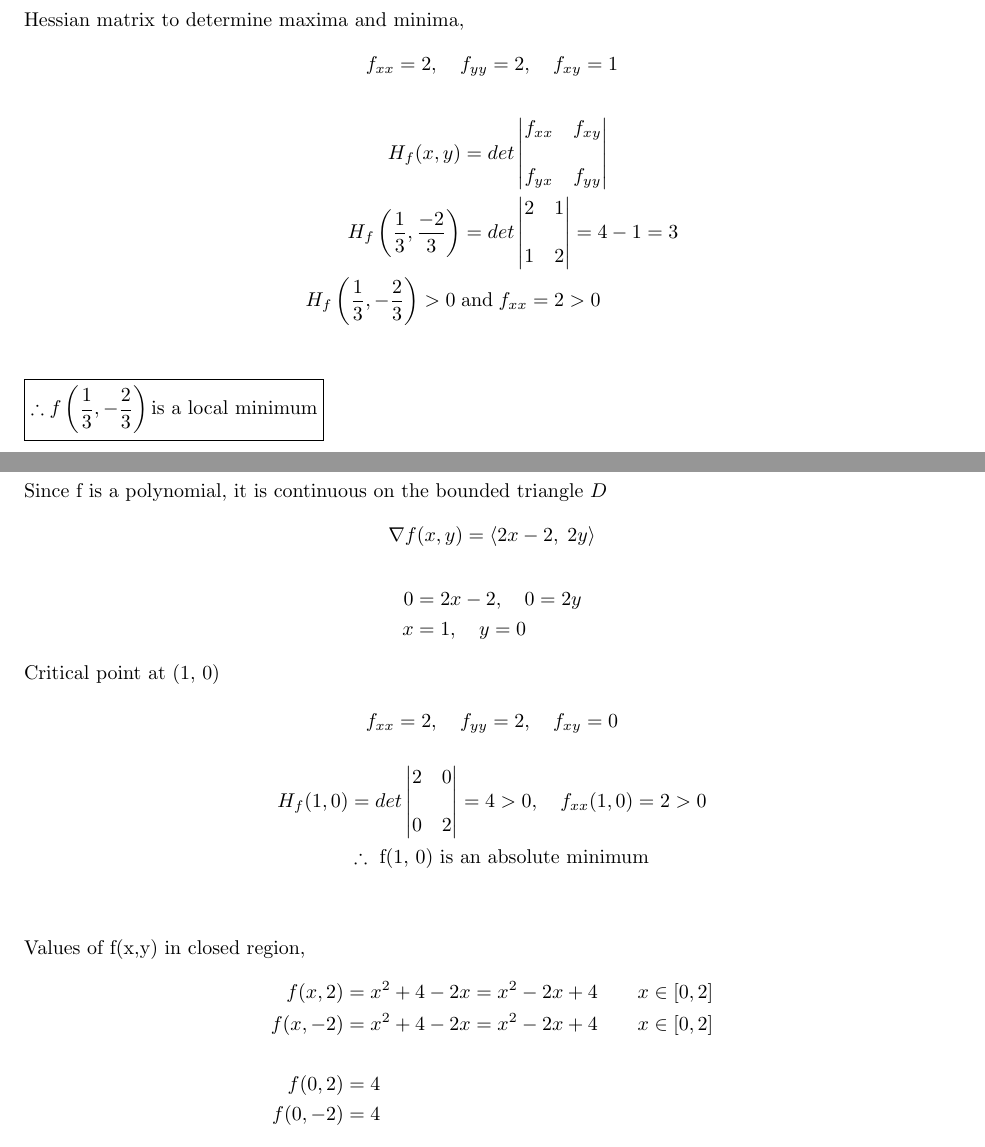
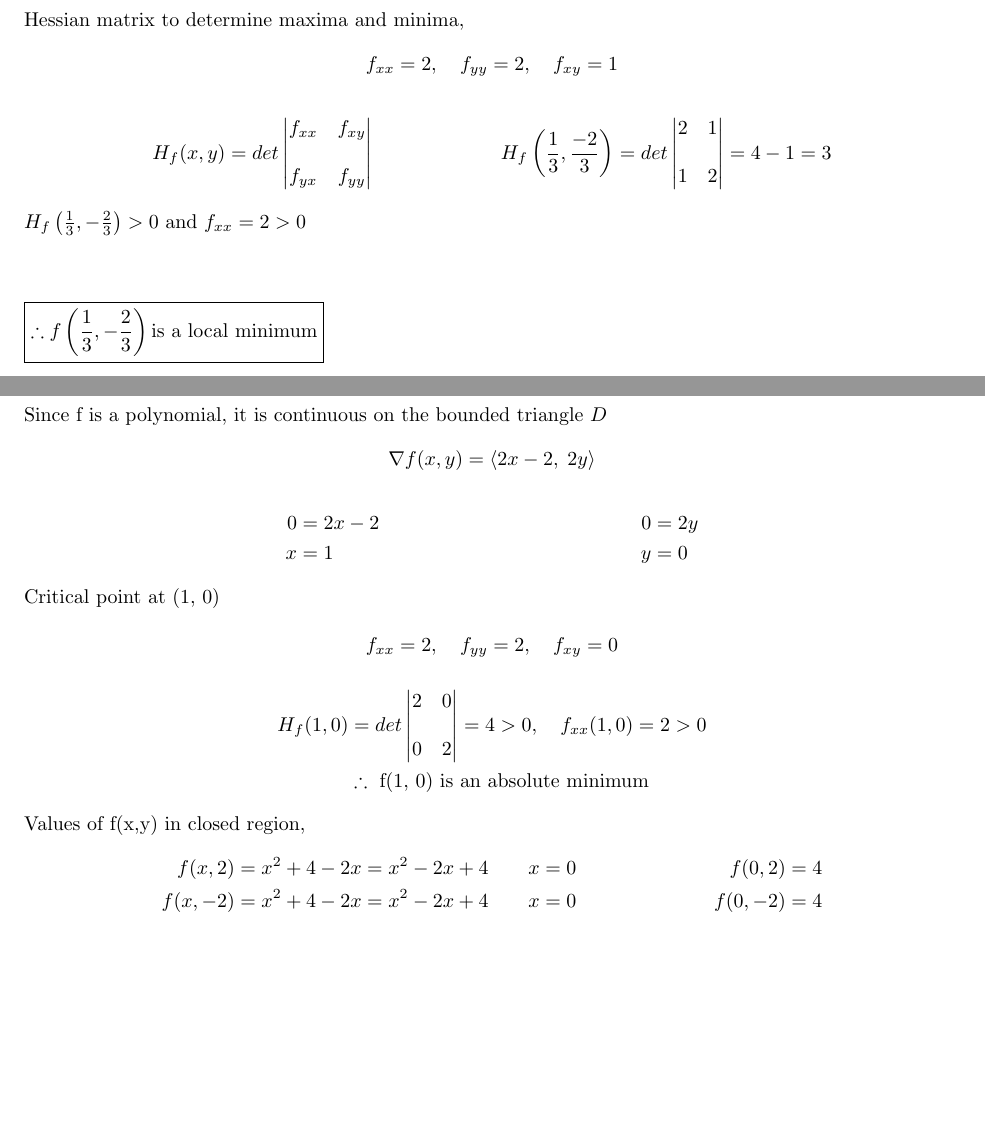
Before and after one commit to zeapsu/math-173, a LaTeX document (Ch14/s2.tex): two parts of pages 16 and 25 of 32 before the commit and two parts of pages 16 and 24 of 31 after it, joined at a grey line, cut so that both start at the same text, the shorter picture padded with empty space. The pictures show the PDF file Ch14/s2.pdf that the author committed with the source.

Commit message:
finish reformat 14.7

```diff
--- a/Ch14/s2.tex
+++ b/Ch14/s2.tex
@@ -584,12 +584,12 @@ of the function.
     H_f(x,y) &= det\begin{vmatrix}
         f_{xx} & f_{xy} \\\\
         f_{yx} & f_{yy} \\
-    \end{vmatrix} \\
+    \end{vmatrix} &
         H_f\bp{\frac 1 3,\frac {-2}{3}} &= det\begin{vmatrix}
         2 & 1 \\\\
         1 & 2 \\
     \end{vmatrix} = 4 - 1 = 3 \\
-            H_f\bp{\frac 1 3, -\frac 2 3} > 0\;&\text{and}\;f_{xx} = 2 > 0 \\
+    \intertext{$H_f\bp{\frac 1 3, -\frac 2 3} > 0$ and $f_{xx} = 2 > 0$}
 \end{align*}
 \intertext{\Aboxed{\therefore f\bp{\frac 1 3, -\frac 2 3} \text{is a local minimum}}
 \newpage
@@ -663,7 +663,7 @@ of the function.
     H_f(-1,-1) &= det\begin{vmatrix}
     2 & 0 \\\\
     0 & -2 \\
-    \end{vmatrix} = -4 - 0 = -4 \\
+\end{vmatrix} = -4 - 0 = -4 &
     H_f(1,1) &= det\begin{vmatrix}
     -2 & 0 \\\\
     0 & 2 \\
@@ -723,7 +723,7 @@ of the function.
     H_f(0, 1) &= det\begin{vmatrix}
     0 & 6 \\\\
     6 & 0 \\
-    \end{vmatrix} = 0-36=-36 \\
+\end{vmatrix} = 0-36=-36 &
     H_f(0, -1) &= det\begin{vmatrix}
     0 & -6 \\\\
     -6 & 0 \\
@@ -731,7 +731,7 @@ of the function.
     H_f(1, 0) &= det\begin{vmatrix}
     6 & 0 \\\\
     0 & 6 \\
-    \end{vmatrix} = 36-0=36 \\
+\end{vmatrix} = 36-0=36 &
     H_f(-1, 0) &= det\begin{vmatrix}
     -6 & 0 \\\\
     0 & -6 \\
@@ -755,15 +755,10 @@ of the function.
 \]
 \intertext{Finding critical values,}
 \begin{align*}
-    0 &= 4x^3-4x \\
-    0 &= 4x(x^2-1) \\
-    0 &= 4x(x-1)(x+1) \\
+    0 &= 4x^3-4x & 0&=3y^2-3\\
+    0 &= 4x(x^2-1) & y^2&=1\\
+    0 &= 4x(x-1)(x+1) & y&=\pm 1\\
     x &= 0, \pm 1
-\end{align*}
-\begin{align*}
-    0&=3y^2-3\\
-    y^2&=1\\
-    y&=\pm 1\\
 \end{align*}
 \intertext{Critical points at (0, $\pm$1), ($\pm$ 1, $\pm$1)}
 \[
@@ -834,7 +823,7 @@ of the function.
     H_f(0, 0) &= det\begin{vmatrix}
     0 & 1 \\\\
     1 & 0 \\
-\end{vmatrix} = 0 - 1 = -1 \\
+\end{vmatrix} = 0 - 1 = -1 &
     H_f(0, 1) &= det\begin{vmatrix}
     -2 & -1 \\\\
     -1 & 0 \\
@@ -877,20 +866,14 @@ of the function.
     y &= 0\also x = 0, \pi, 2\pi
 \end{align*}
 \begin{align*}
-    0 &= 2y - 2\cos x  \qquad[\text{y = 0}] \\
-    0 &= - 2\cos x \\
-    x &= \frac \pi 2\also \frac {3\pi} 2 \\\\
-    0 &= 2y - 2\cos x  \qquad[\text{x = 0}] \\
-    0 &= 2y - 2 \\
-    y &= 1 \\\\
-    0 &= 2y - 2\cos x  \qquad[\text{x = $\pi$}] \\
-    0 &= 2y + 2 \\
-    y &= -1 \\\\
-    0 &= 2y - 2\cos x  \qquad[\text{x = 2$\pi$}] \\
-    0 &= 2y - 2 \\
-    y &= 1
+    0 &= 2y - 2\cos x  \qquad[\text{y = 0}] & 0 &= 2y - 2\cos x  \qquad[\text{x
+      = 0}] \\
+    0 &= - 2\cos x & 0 &= 2y - 2 \\
+    x &= \frac \pi 2\also \frac {3\pi} 2 & y &= 1 \\\\
+    0 &= 2y - 2\cos x  \qquad[\text{x = $\pi$}] & 0 &= 2y - 2\cos x  \qquad[\text{x = 2$\pi$}] \\
+    0 &= 2y + 2 & 0 &= 2y - 2 \\
+    y &= -1 & y &= 1
 \end{align*}
-\newpage
 \intertext{Critical points at ($\frac \pi 2$, 0), ($\frac {3\pi} 2$, 0), (0, 1), ($\pi$, -1), ($2\pi$, 1)
 \[
     f_{xx}= 2y\cos x\also f_{yy} = 2\also f_{xy} = 2\sin x
@@ -899,7 +882,7 @@ of the function.
     H_f\bp{\frac \pi 2, 0} &= det\begin{vmatrix}
     0 & 2 \\\\
     2 & 2 \\
-\end{vmatrix} = 0 - 4 = -4 \\
+\end{vmatrix} = 0 - 4 = -4 &
         H_f\bp{\frac {3\pi} 2, 0} &= det\begin{vmatrix}
     0 & -2 \\\\
     -2 & 2 \\
@@ -907,7 +890,7 @@ of the function.
     H_f(0, 1) &= det\begin{vmatrix}
     2 & 0 \\\\
     0 & 2 \\
-\end{vmatrix} = 4 - 0 = 4 \\
+\end{vmatrix} = 4 - 0 = 4 &
     H_f\bp{\pi, -1} &= det\begin{vmatrix}
     2 & 0 \\\\
     0 & 2 \\
@@ -915,7 +898,7 @@ of the function.
     H_f\bp{2\pi, 1} &= det\begin{vmatrix}
     2 & 0 \\\\
     0 & 2 \\
-\end{vmatrix} = 4 - 0 = 4 \\
+\end{vmatrix} = 4 - 0 = 4
 \end{align*}
 \intertext{$H_f(\frac {\pi} 2, 0)$ and $H_f(\frac {3\pi} 2, 0) < 0$ so f($\frac \pi 2$, 0) and f($\frac {3\pi} 2$, 0) are a saddle points}
 \\
@@ -941,8 +924,8 @@ region with vertices $(2,0)$, $(0,2)$, and $(0,-2)$ \\\\
     \nabla f(x,y) = \vv{2x-2,\; 2y}
 \]
 \begin{align*}
-    0 &= 2x- 2 \also 0 = 2y \\
-    x &= 1 \also y = 0
+    0 &= 2x- 2 & 0 &= 2y \\
+    x &= 1 & y &= 0
 \end{align*}
 \intertext{Critical point at (1, 0)} \\
 \[
@@ -955,13 +938,10 @@ region with vertices $(2,0)$, $(0,2)$, and $(0,-2)$ \\\\
 \end{vmatrix} = 4 > 0\also f_{xx}(1,0)=2 > 0 \\
              &\therefore\text{ f(1, 0) is an absolute minimum}
 \end{align*}
-\\\\
 \intertext{Values of f(x,y) in closed region,}
 \begin{align*}
-    f(x, 2) &= x^2 + 4 - 2x = x^2 -2x+4\qquad x\in [0,2] \\
-    f(x, -2) &= x^2 + 4 - 2x = x^2 -2x+4\qquad x\in [0,2] \\\\
-    f(0,2) &= 4 \\
-    f(0,-2) &= 4
+    f(x, 2) &= x^2 + 4 - 2x = x^2 -2x+4\qquad x=0 &  f(0,2) &= 4 \\
+    f(x, -2) &= x^2 + 4 - 2x = x^2 -2x+4\qquad x=0 & f(0,-2) &= 4
 \end{align*}
 \intertext{\Aboxed{\text{Minimum: }f(1,0)=-1} \\
 \intertext{\Aboxed{\text{Maximum: }f(0,\pm 2)=4} \\
@@ -973,17 +953,12 @@ $D = \{(x,y)\such |x| \leq 1,\; |y| \leq 1\}$ \\
     \nabla f(x,y) = \vv{2x+2xy,\; 2y+x^2}
 \]
 \begin{align*}
-    0 &= 2x + 2xy \\
-    0 &= 2x(1 + y) \\
-    x &= 0 \also y = -1
-\end{align*}
-\begin{align*}
-    0 &= 2y + x^2 \qquad [x=0] \\
-    0 &= 2y \\
-    y &= 0 \\\\
-    0 &= 2y + x^2 \qquad [y=-1] \\
-    0 &= -2 + x^2 \\
-    x &= \sqrt 2 \qquad [\text{$x = |\sqrt 2| > 1$ so it is not in the set $D$.}]
+    0 &= 2x + 2xy & 0 &= 2y + x^2 \qquad [x=0] \\
+    0 &= 2x(1 + y) & 0 &= 2y \\
+    x &= 0 \also y = -1 & y &= 0 \\\\
+      & & 0 &= 2y + x^2 \qquad [y=-1] \\
+      & & 0 &= -2 + x^2 \\
+      & & x &= \sqrt 2 \qquad [\text{$x = |\sqrt 2| > 1$ so it is not in the set $D$.}]
 \end{align*}
 \intertext{Critical point at (0, 0) which f(0, 0) = 4} \\\\
 \intertext{\textit{According to extreme value theorem, since we are in a closed, bounded
@@ -992,12 +967,10 @@ minimum, respectively. Thus, we do not need to test for maximum or minimum and
 only compute the value at each point.}} \\\\
 \intertext{Values of f(x,y) in closed region,}
 \begin{align*}
-    f(x,1) &= x^2 + 1 + x^2 + 4 = 2x^2 + 5 & &x\in[-1,1] \\
-    f(x,-1) &= 5 & &x\in[-1,1]\\\\
-    f(-1, 1) &= 7 \\
-    f(1, 1) &= 7 \\
-    f(-1, -1) &= 5 \\
-    f(1, -1) &= 5 \\
+    f(x,1) &= x^2 + 1 + x^2 + 4 = 2x^2 + 5 & &x\in[-1,1]  \\
+    f(x,-1) &= 5 & &x\in[-1,1] \\\\
+    f(-1, 1) &= 7 & f(-1, -1) &= 5 \\
+    f(1, 1) &= 7 & f(1, -1) &= 5
 \end{align*}
 \intertext{\Aboxed{\text{Minimum: }f(0,0)=4} \\
 \intertext{\Aboxed{\text{Maximum: }f(\pm 1,1)=7} \\
```
Also changed, not shown: Ch14/s2.pdf, Ch14/s2.tex (28 more changed lines).
